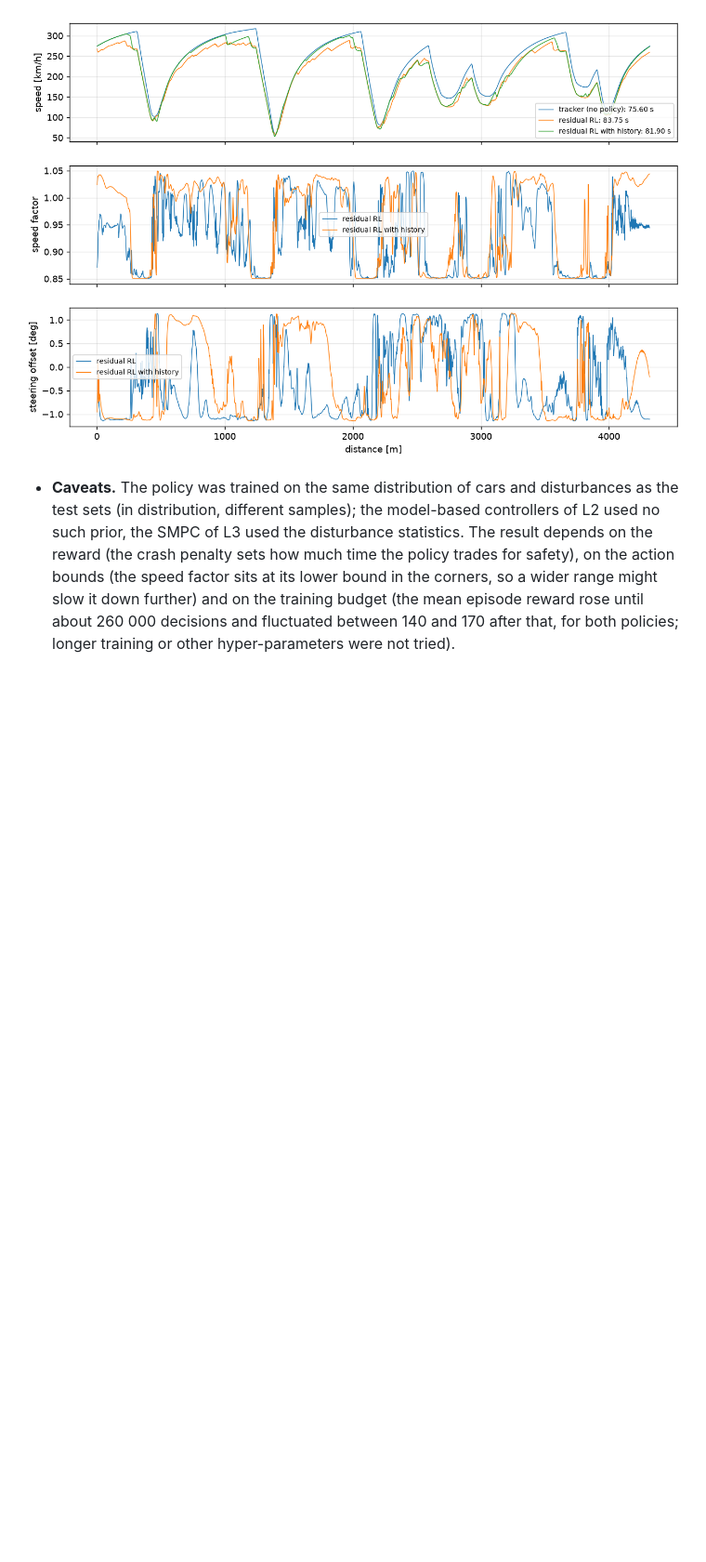
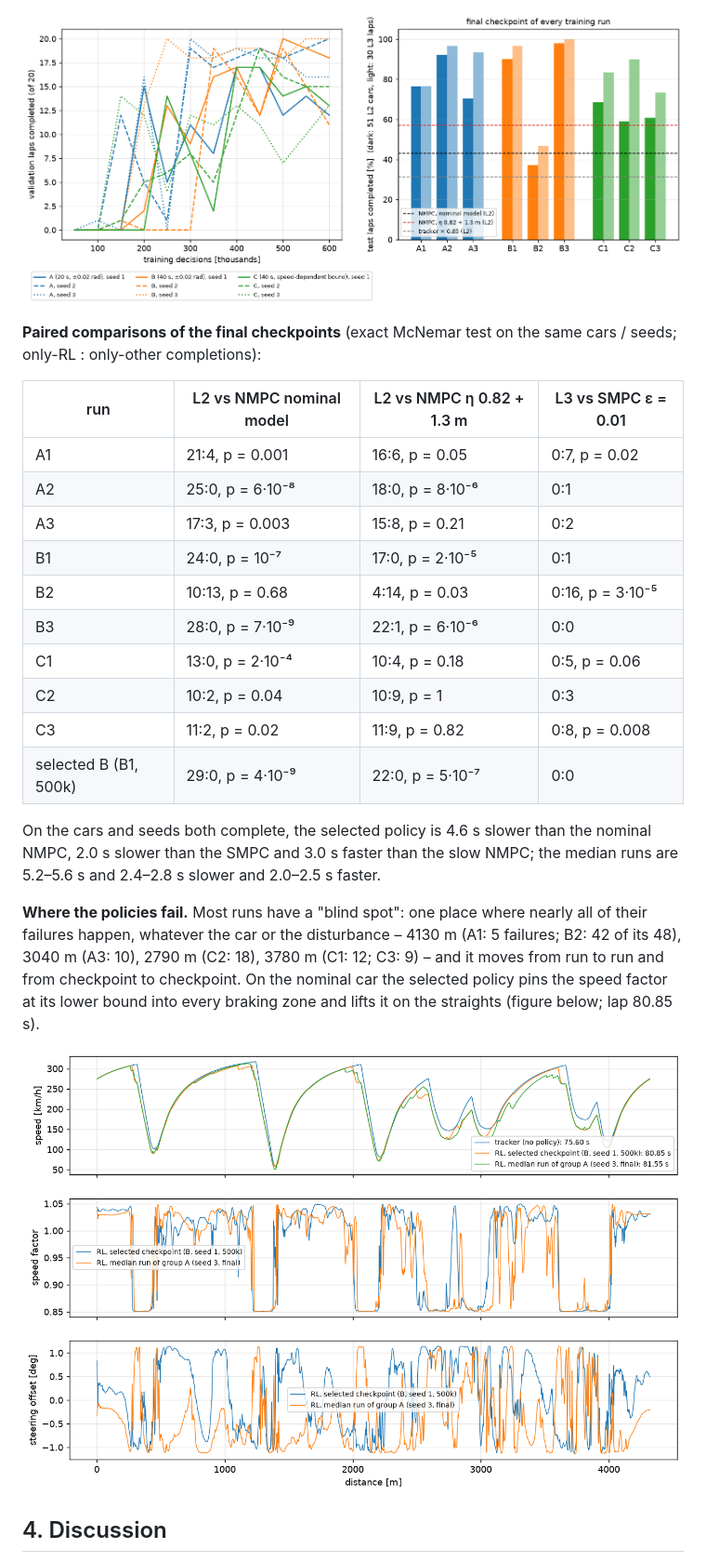
Before and after one commit to yuanche-auto/F1-Race, a Markdown page: docs/L5.md, the part around one of its changes. Shown at 93% size. Rendered like a GitHub page; pictures changed too: docs/figures/L5/actions.png, docs/figures/L5/multiseed.png (added); blank space fills up the shorter version.

```diff
--- a/docs/L5.md
+++ b/docs/L5.md
@@ -104,14 +143,34 @@ nominal car). Training used other random cars and seeds.
+![multiseed](figures/L5/multiseed.png)
+
+**Paired comparisons of the final checkpoints** (exact McNemar test on the
+same cars / seeds; only-RL : only-other completions):
+
+| run | L2 vs NMPC nominal model | L2 vs NMPC η 0.82 + 1.3 m | L3 vs SMPC ε = 0.01 |
+|---|---|---|---|
+| A1 | 21:4, p = 0.001 | 16:6, p = 0.05 | 0:7, p = 0.02 |
+| A2 | 25:0, p = 6·10⁻⁸ | 18:0, p = 8·10⁻⁶ | 0:1 |
+| A3 | 17:3, p = 0.003 | 15:8, p = 0.21 | 0:2 |
+| B1 | 24:0, p = 10⁻⁷ | 17:0, p = 2·10⁻⁵ | 0:1 |
+| B2 | 10:13, p = 0.68 | 4:14, p = 0.03 | 0:16, p = 3·10⁻⁵ |
+| B3 | 28:0, p = 7·10⁻⁹ | 22:1, p = 6·10⁻⁶ | 0:0 |
+| C1 | 13:0, p = 2·10⁻⁴ | 10:4, p = 0.18 | 0:5, p = 0.06 |
+| C2 | 10:2, p = 0.04 | 10:9, p = 1 | 0:3 |
+| C3 | 11:2, p = 0.02 | 11:9, p = 0.82 | 0:8, p = 0.008 |
+| selected B (B1, 500k) | 29:0, p = 4·10⁻⁹ | 22:0, p = 5·10⁻⁷ | 0:0 |
+
+On the cars and seeds both complete, the selected policy is 4.6 s slower than
+the nominal NMPC, 2.0 s slower than the SMPC and 3.0 s faster than the slow
+NMPC; the median runs are 5.2–5.6 s and 2.4–2.8 s slower and 2.0–2.5 s faster.
+
+**Where the policies fail.** Most runs have a "blind spot": one place where
+nearly all of their failures happen, whatever the car or the disturbance –
+4130 m (A1: 5 failures; B2: 42 of its 48), 3040 m (A3: 10), 2790 m (C2: 18),
+3780 m (C1: 12; C3: 9) – and it moves from run to run and from checkpoint to
+checkpoint. On the nominal car the selected policy pins the speed factor at
+its lower bound into every braking zone and lifts it on the straights (figure
+below; lap 80.85 s).
 
 ![actions](figures/L5/actions.png)
 
-* **Caveats.** The policy was trained on the same distribution of cars and
-  disturbances as the test sets (in distribution, different samples); the
-  model-based controllers of L2 used no such prior, the SMPC of L3 used the
-  disturbance statistics. The result depends on the reward (the crash penalty
-  sets how much time the policy trades for safety), on the action bounds (the
-  speed factor sits at its lower bound in the corners, so a wider range might
-  slow it down further) and on the training budget (the mean episode reward
-  rose until about 260 000 decisions and fluctuated between 140 and 170 after
-  that, for both policies; longer training or other hyper-parameters were not
-  tried).
+## 4. Discussion
 
```
Also changed, not shown: other parts of docs/L5.md (+141 -65 lines), README.md (+18 -7 lines), STATUS.md (+2 -2 lines), 6 other files.
